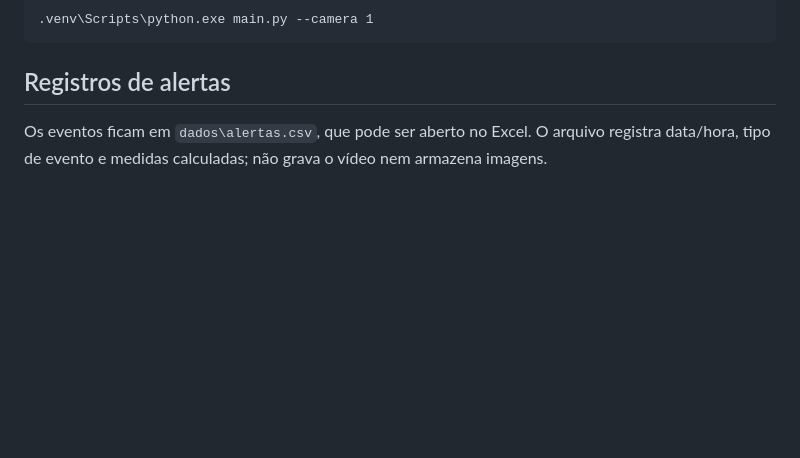
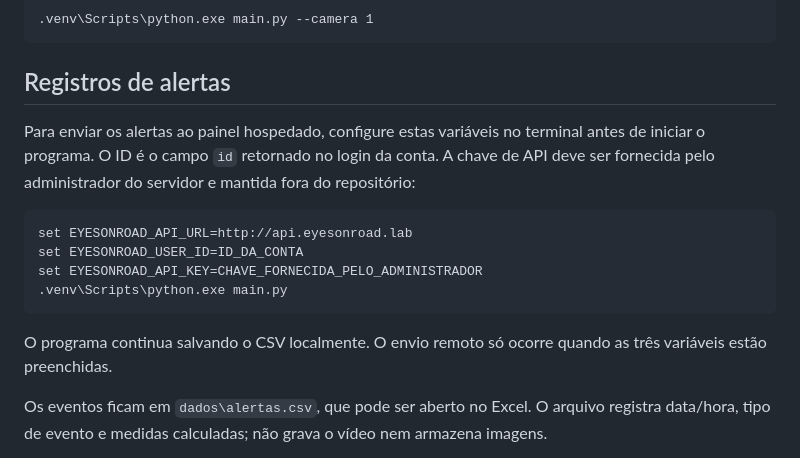
Before and after one commit to Project-Mc-2/projeto-eyesonroad, a Markdown page: python/EyesOnRoad_Python/README.md, the part around the change. Drawn GitHub-style; blank space fills up the shorter version.

Commit message:
Document camera alert connection

````diff
--- a/python/EyesOnRoad_Python/README.md
+++ b/python/EyesOnRoad_Python/README.md
@@ -76,6 +76,21 @@ Se houver mais de uma câmera, tente usar a segunda:
 
 ## Registros de alertas
 
+Para enviar os alertas ao painel hospedado, configure estas variáveis no terminal
+antes de iniciar o programa. O ID é o campo `id` retornado no login da conta.
+A chave de API deve ser fornecida pelo administrador do servidor e mantida fora
+do repositório:
+
+```bat
+set EYESONROAD_API_URL=http://api.eyesonroad.lab
+set EYESONROAD_USER_ID=ID_DA_CONTA
+set EYESONROAD_API_KEY=CHAVE_FORNECIDA_PELO_ADMINISTRADOR
+.venv\Scripts\python.exe main.py
+```
+
+O programa continua salvando o CSV localmente. O envio remoto só ocorre quando
+as três variáveis estão preenchidas.
+
 Os eventos ficam em `dados\alertas.csv`, que pode ser aberto no Excel. O arquivo registra data/hora, tipo de evento e medidas calculadas; não grava o vídeo nem armazena imagens.
 
 Eventos registrados:
````
